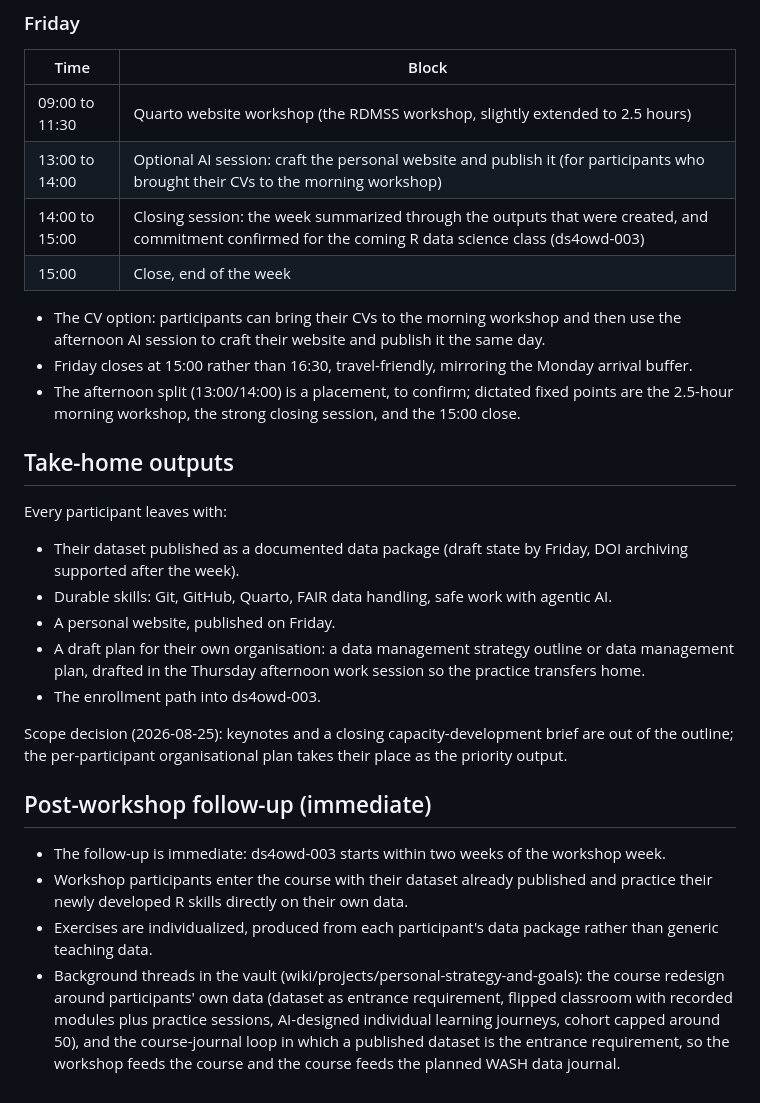
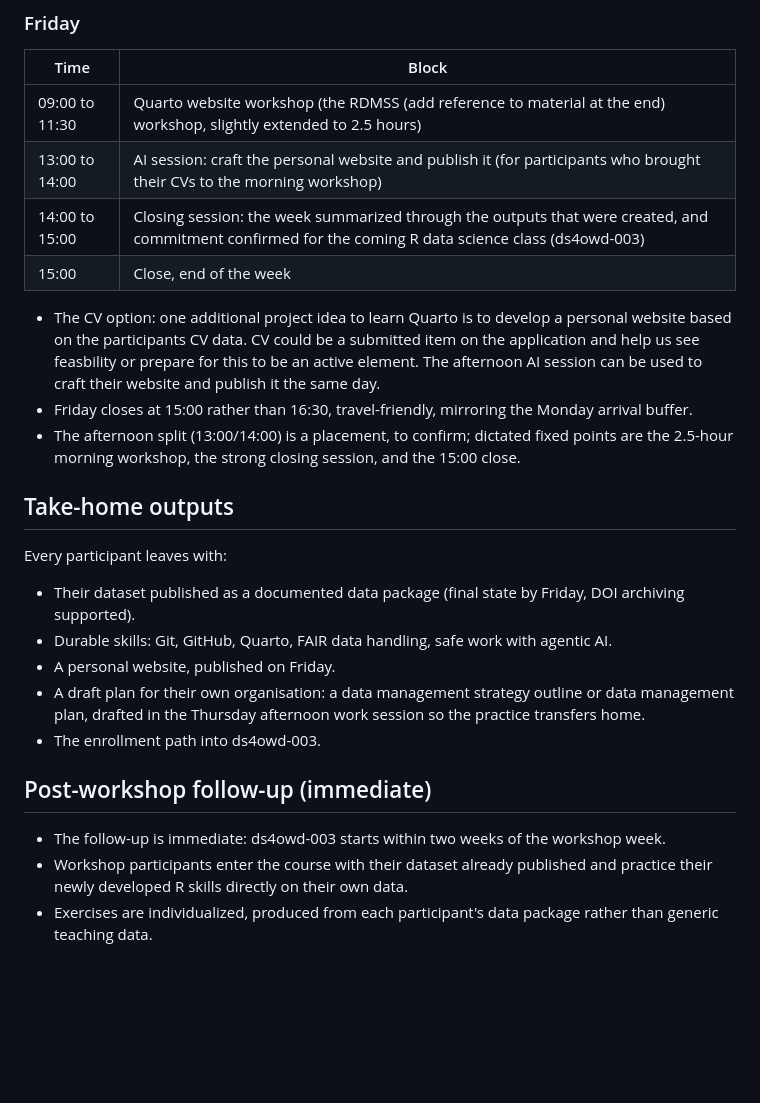
Before and after one commit to Global-Health-Engineering/aguasan, a Markdown page: outline/week-outline-draft.md, the part around one of its changes. Drawn GitHub-style; blank space fills up the shorter version.

```diff
--- a/outline/week-outline-draft.md
+++ b/outline/week-outline-draft.md
@@ -133,13 +137,13 @@ Precourse dependency: the Git and GitHub modules assume the precourse work is do
 ### Friday
 
 | Time | Block |
-|---|---|
-| 09:00 to 11:30 | Quarto website workshop (the RDMSS workshop, slightly extended to 2.5 hours) |
-| 13:00 to 14:00 | Optional AI session: craft the personal website and publish it (for participants who brought their CVs to the morning workshop) |
+|------------------------------------|------------------------------------|
+| 09:00 to 11:30 | Quarto website workshop (the RDMSS (add reference to material at the end) workshop, slightly extended to 2.5 hours) |
+| 13:00 to 14:00 | AI session: craft the personal website and publish it (for participants who brought their CVs to the morning workshop) |
 | 14:00 to 15:00 | Closing session: the week summarized through the outputs that were created, and commitment confirmed for the coming R data science class (ds4owd-003) |
 | 15:00 | Close, end of the week |
 
-- The CV option: participants can bring their CVs to the morning workshop and then use the afternoon AI session to craft their website and publish it the same day.
+- The CV option: one additional project idea to learn Quarto is to develop a personal website based on the participants CV data. CV could be a submitted item on the application and help us see feasbility or prepare for this to be an active element. The afternoon AI session can be used to craft their website and publish it the same day.
 - Friday closes at 15:00 rather than 16:30, travel-friendly, mirroring the Monday arrival buffer.
 - The afternoon split (13:00/14:00) is a placement, to confirm; dictated fixed points are the 2.5-hour morning workshop, the strong closing session, and the 15:00 close.
 
@@ -147,17 +151,14 @@ Precourse dependency: the Git and GitHub modules assume the precourse work is do
 
 Every participant leaves with:
 
-- Their dataset published as a documented data package (draft state by Friday, DOI archiving supported after the week).
+- Their dataset published as a documented data package (final state by Friday, DOI archiving supported).
 - Durable skills: Git, GitHub, Quarto, FAIR data handling, safe work with agentic AI.
 - A personal website, published on Friday.
 - A draft plan for their own organisation: a data management strategy outline or data management plan, drafted in the Thursday afternoon work session so the practice transfers home.
 - The enrollment path into ds4owd-003.
-
-Scope decision (2026-08-25): keynotes and a closing capacity-development brief are out of the outline; the per-participant organisational plan takes their place as the priority output.
 
 ## Post-workshop follow-up (immediate)
 
 - The follow-up is immediate: ds4owd-003 starts within two weeks of the workshop week.
 - Workshop participants enter the course with their dataset already published and practice their newly developed R skills directly on their own data.
 - Exercises are individualized, produced from each participant's data package rather than generic teaching data.
-- Background threads in the vault (wiki/projects/personal-strategy-and-goals): the course redesign around participants' own data (dataset as entrance requirement, flipped classroom with recorded modules plus practice sessions, AI-designed individual learning journeys, cohort capped around 50), and the course-journal loop in which a published dataset is the entrance requirement, so the workshop feeds the course and the course feeds the planned WASH data journal.
```
Also changed, not shown: other parts of outline/week-outline-draft.md (+46 -42 lines).
